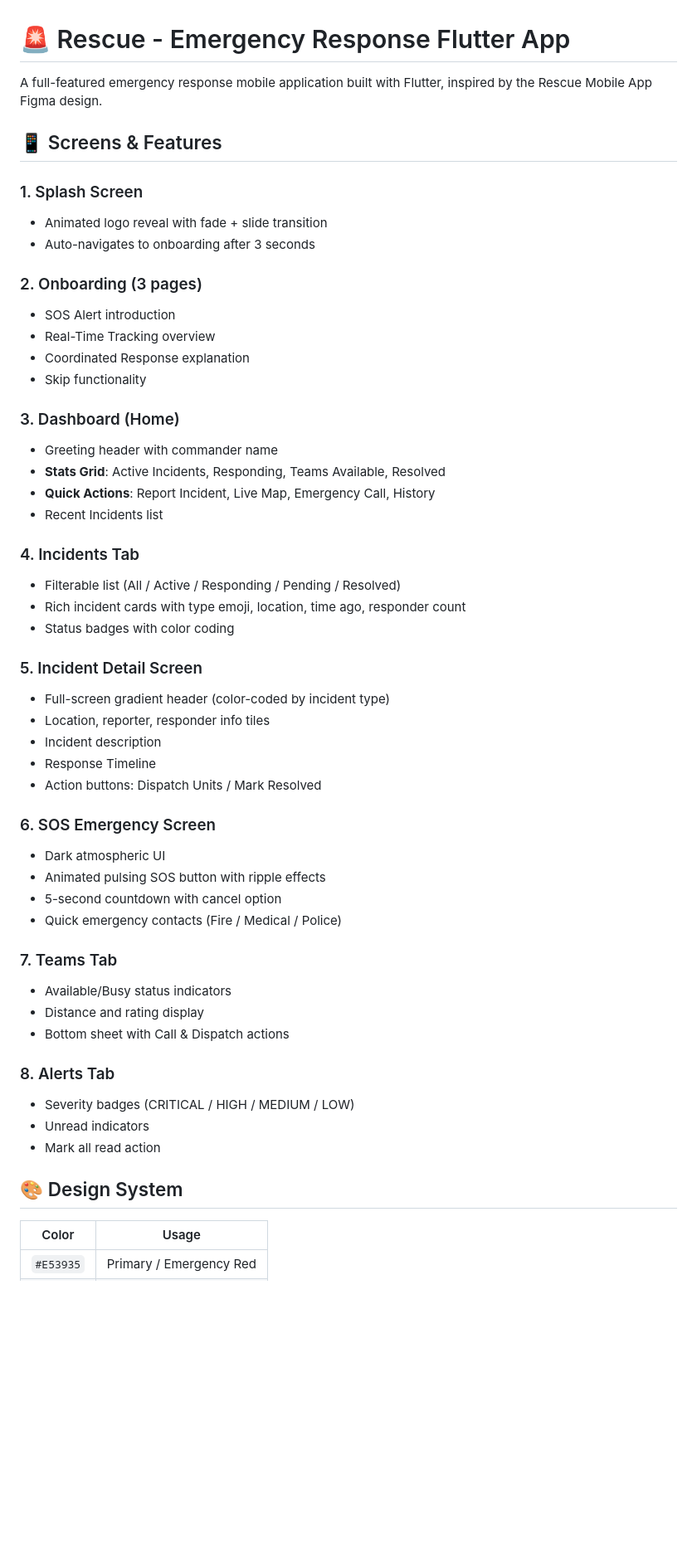
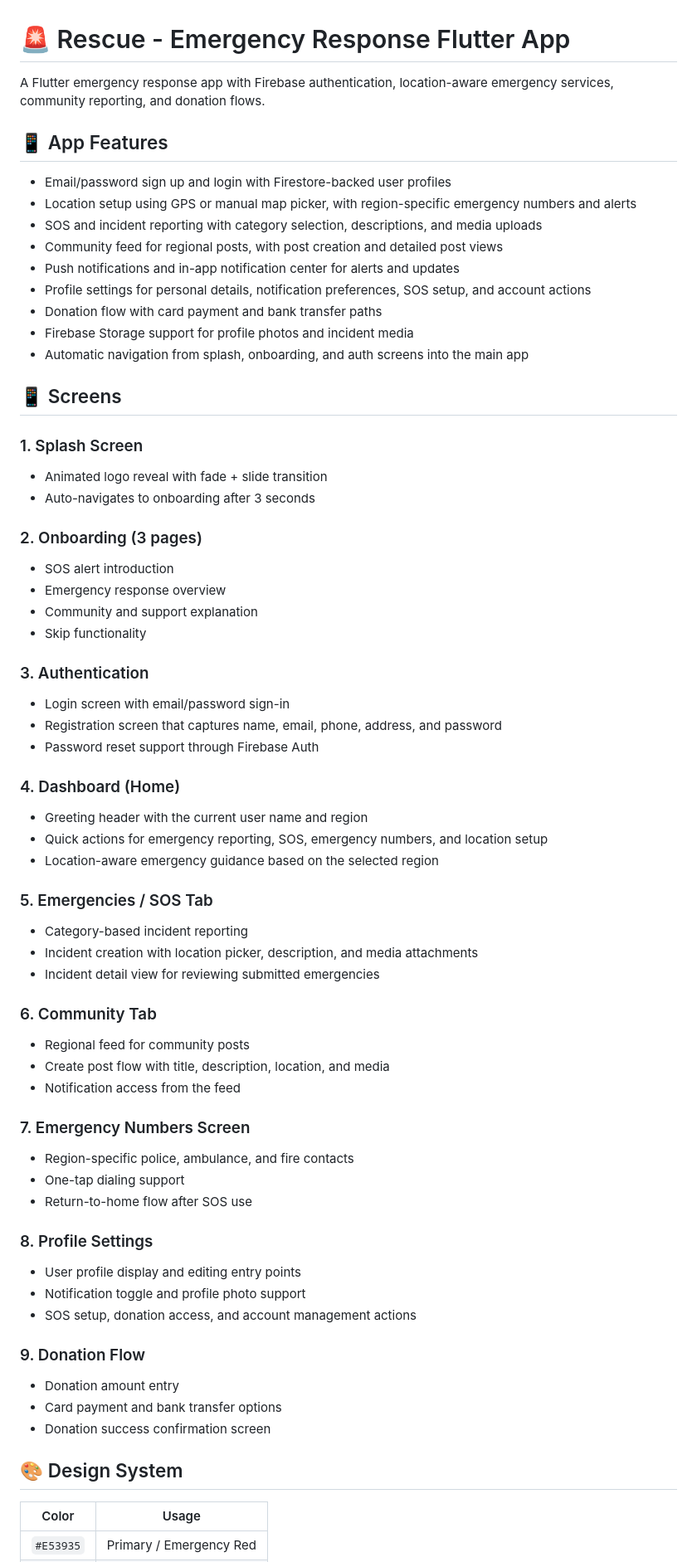
Before and after one commit to nileshakmeemana/Rescue-Mobile-App, a Markdown page: README.md, the part around one of its changes. Shown at 83% size. GitHub-like rendering; blank space fills up the shorter version.

```diff
--- a/README.md
+++ b/README.md
@@ -1,55 +1,77 @@
 # 🚨 Rescue - Emergency Response Flutter App
 
-A full-featured emergency response mobile application built with Flutter, inspired by the Rescue Mobile App Figma design.
+A Flutter emergency response app with Firebase authentication, location-aware emergency services, community reporting, and donation flows.
 
-## 📱 Screens & Features
+## 📱 App Features
+
+- Email/password sign up and login with Firestore-backed user profiles
+- Location setup using GPS or manual map picker, with region-specific emergency numbers and alerts
+- SOS and incident reporting with category selection, descriptions, and media uploads
+- Community feed for regional posts, with post creation and detailed post views
+- Push notifications and in-app notification center for alerts and updates
+- Profile settings for personal details, notification preferences, SOS setup, and account actions
+- Donation flow with card payment and bank transfer paths
+- Firebase Storage support for profile photos and incident media
+- Automatic navigation from splash, onboarding, and auth screens into the main app
+
+## 📱 Screens
 
 ### 1. Splash Screen
+
 - Animated logo reveal with fade + slide transition
 - Auto-navigates to onboarding after 3 seconds
 
 ### 2. Onboarding (3 pages)
-- SOS Alert introduction
-- Real-Time Tracking overview
-- Coordinated Response explanation
+
+- SOS alert introduction
+- Emergency response overview
+- Community and support explanation
 - Skip functionality
 
-### 3. Dashboard (Home)
-- Greeting header with commander name
-- **Stats Grid**: Active Incidents, Responding, Teams Available, Resolved
-- **Quick Actions**: Report Incident, Live Map, Emergency Call, History
-- Recent Incidents list
+### 3. Authentication
 
-### 4. Incidents Tab
-- Filterable list (All / Active / Responding / Pending / Resolved)
-- Rich incident cards with type emoji, location, time ago, responder count
-- Status badges with color coding
+- Login screen with email/password sign-in
+- Registration screen that captures name, email, phone, address, and password
+- Password reset support through Firebase Auth
 
-### 5. Incident Detail Screen
-- Full-screen gradient header (color-coded by incident type)
-- Location, reporter, responder info tiles
-- Incident description
-- Response Timeline
-- Action buttons: Dispatch Units / Mark Resolved
+### 4. Dashboard (Home)
 
-### 6. SOS Emergency Screen
-- Dark atmospheric UI
-- Animated pulsing SOS button with ripple effects
-- 5-second countdown with cancel option
-- Quick emergency contacts (Fire / Medical / Police)
+- Greeting header with the current user name and region
+- Quick actions for emergency reporting, SOS, emergency numbers, and location setup
+- Location-aware emergency guidance based on the selected region
 
-### 7. Teams Tab
-- Available/Busy status indicators
-- Distance and rating display
-- Bottom sheet with Call & Dispatch actions
+### 5. Emergencies / SOS Tab
 
-### 8. Alerts Tab
-- Severity badges (CRITICAL / HIGH / MEDIUM / LOW)
-- Unread indicators
-- Mark all read action
+- Category-based incident reporting
+- Incident creation with location picker, description, and media attachments
+- Incident detail view for reviewing submitted emergencies
+
+### 6. Community Tab
+
+- Regional feed for community posts
+- Create post flow with title, description, location, and media
+- Notification access from the feed
+
+### 7. Emergency Numbers Screen
+
+- Region-specific police, ambulance, and fire contacts
+- One-tap dialing support
+- Return-to-home flow after SOS use
+
+### 8. Profile Settings
+
+- User profile display and editing entry points
+- Notification toggle and profile photo support
+- SOS setup, donation access, and account management actions
+
+### 9. Donation Flow
+
+- Donation amount entry
+- Card payment and bank transfer options
+- Donation success confirmation screen
 
 ## 🎨 Design System
 
-| Color | Usage |
-|-------|-------|
+| Color     | Usage                   |
+| --------- | ----------------------- |
 | `#E53935` | Primary / Emergency Red |
```
Also changed, not shown: other parts of README.md (+44 -25 lines).
